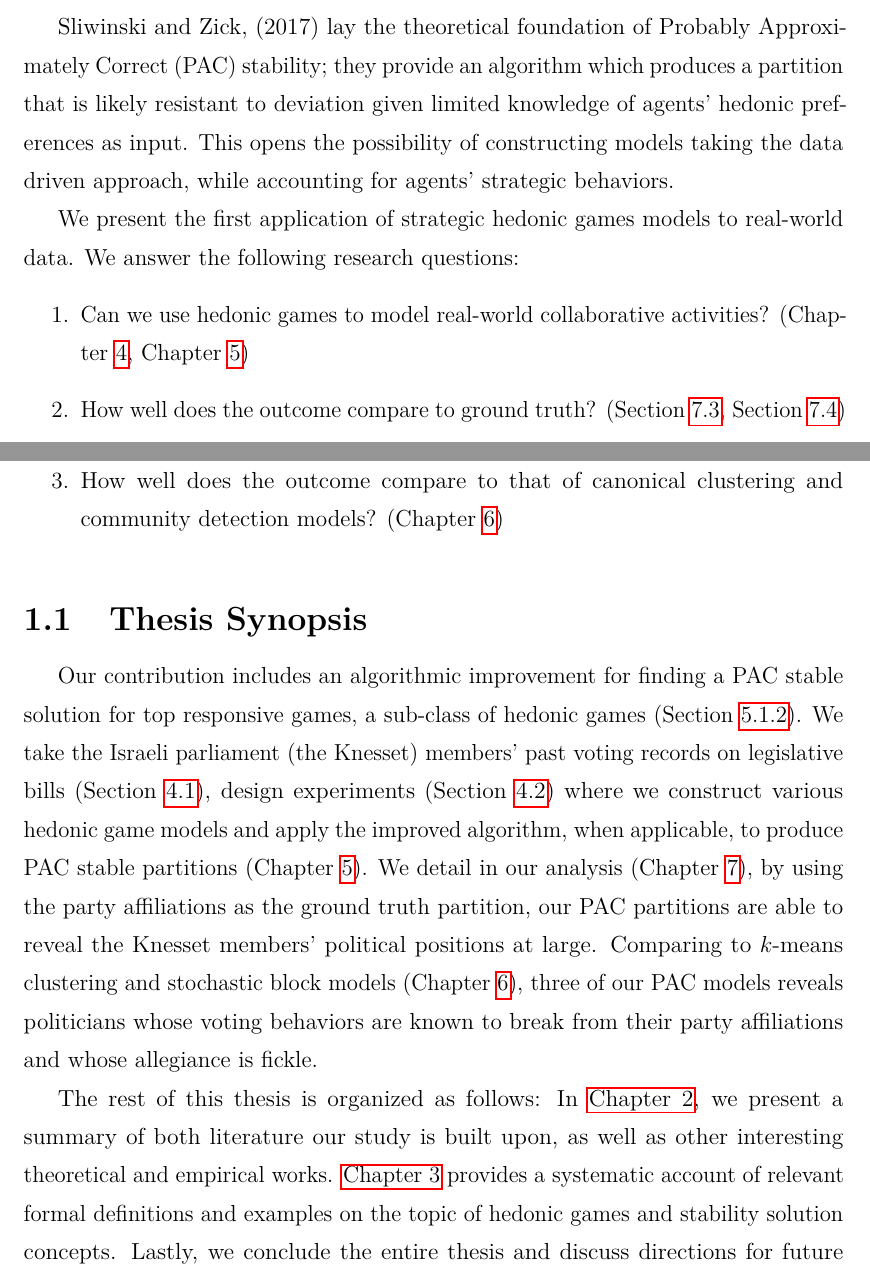
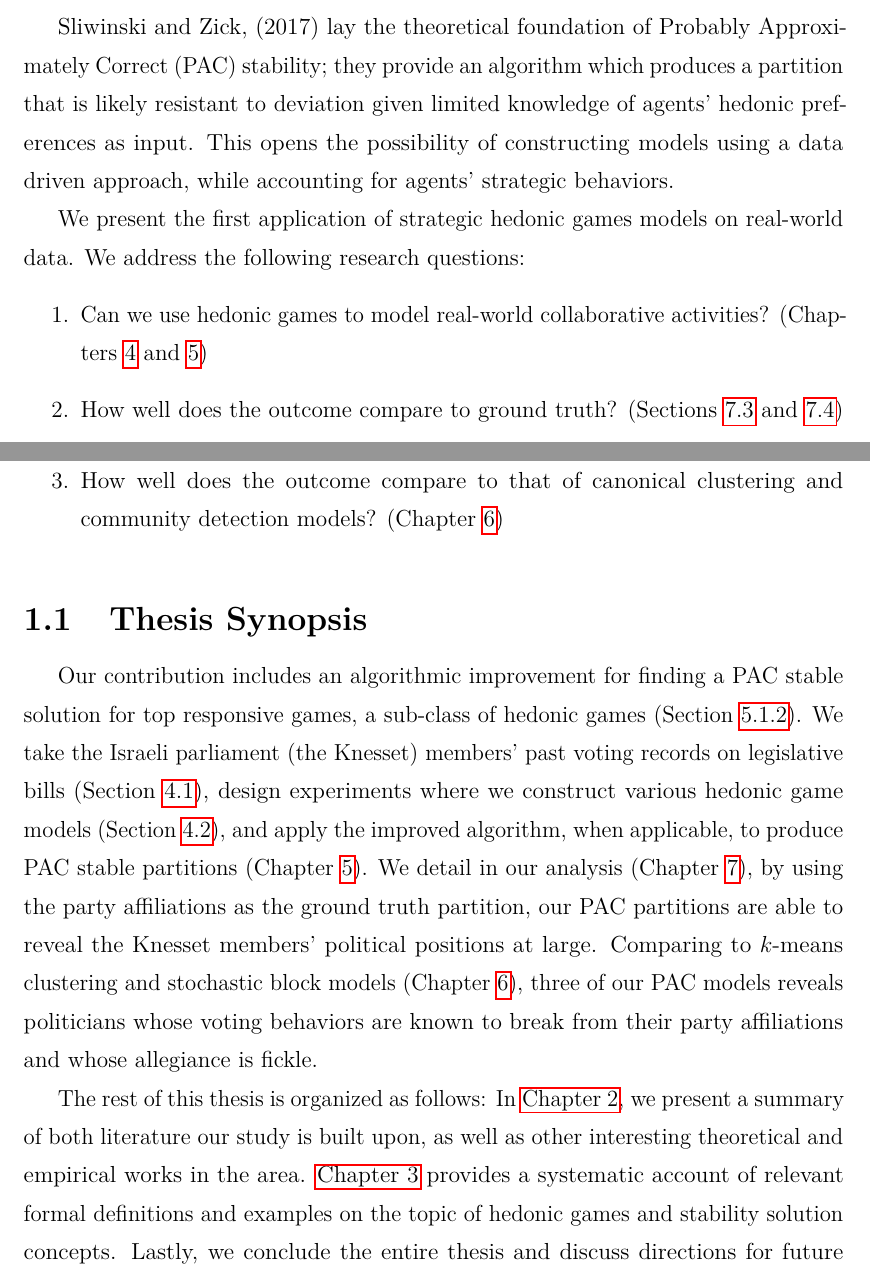
Before and after one commit to weilu/coop-learning, a LaTeX thesis (nusthesis/main.tex, which reads nusthesis/chapters/ch-intro.tex): two parts of pages 10 and 11 of 98, joined at a grey line, cut so that both start at the same text. Compiled offline with pdfLaTeX.

Commit message:
Updates from Overleaf

```diff
--- a/nusthesis/chapters/ch-intro.tex
+++ b/nusthesis/chapters/ch-intro.tex
@@ -24,18 +24,18 @@ the research on real-world collaborative activities.
 Approximately Correct (PAC) stability; they provide an algorithm which
 produces a partition that is likely resistant to deviation given limited
 knowledge of agents' hedonic preferences as input.
-This opens the possibility of constructing models taking the data driven
+This opens the possibility of constructing models using a data driven
 approach, while accounting for agents' strategic behaviors.
 
-We present the first application of strategic hedonic games models to
+We present the first application of strategic hedonic games models on
 real-world data.
-We answer the following research questions:
+We address the following research questions:
 \begin{enumerate}
     \item Can we use hedonic games to model real-world collaborative
-      activities? (Chapter~\ref{ch:experiment}, Chapter~\ref{ch:hedonic})
+      activities? (Chapters~\ref{ch:experiment} and~\ref{ch:hedonic})
     \item How well does the outcome compare to ground truth?
-      (Section~\ref{sec:quantitative_analysis},
-      Section~\ref{sec:qualitative_analysis})
+      (Sections~\ref{sec:quantitative_analysis}
+      and~\ref{sec:qualitative_analysis})
     \item How well does the outcome compare to that of canonical clustering
       and community detection models? (Chapter~\ref{ch:comparison})
 \end{enumerate}
@@ -46,8 +46,8 @@ solution for top responsive games, a sub-class of hedonic games
 (Section~\ref{subsec:improved_pac_algorithm}).
 We take the Israeli parliament (the Knesset) members' past voting records on
 legislative bills (Section~\ref{sec:data}), design experiments
-(Section~\ref{sec:experiment_design}) where we construct various hedonic game
-models and apply the improved algorithm, when applicable, to produce PAC stable
+where we construct various hedonic game
+models (Section~\ref{sec:experiment_design}), and apply the improved algorithm, when applicable, to produce PAC stable
 partitions (Chapter~\ref{ch:hedonic}).
 We detail in our analysis (Chapter~\ref{ch:analysis}), by using the party
 affiliations as the ground truth partition, our PAC partitions are able to
@@ -59,7 +59,7 @@ whose allegiance is fickle.
 
 The rest of this thesis is organized as follows:
 In \autoref{ch:review}, we present a summary of both literature our study is
-built upon, as well as other interesting theoretical and empirical works.
+built upon, as well as other interesting theoretical and empirical works in the area.
 \autoref{ch:preliminaries} provides a systematic account of relevant formal
 definitions and examples on the topic of hedonic games and stability solution
 concepts.
```
